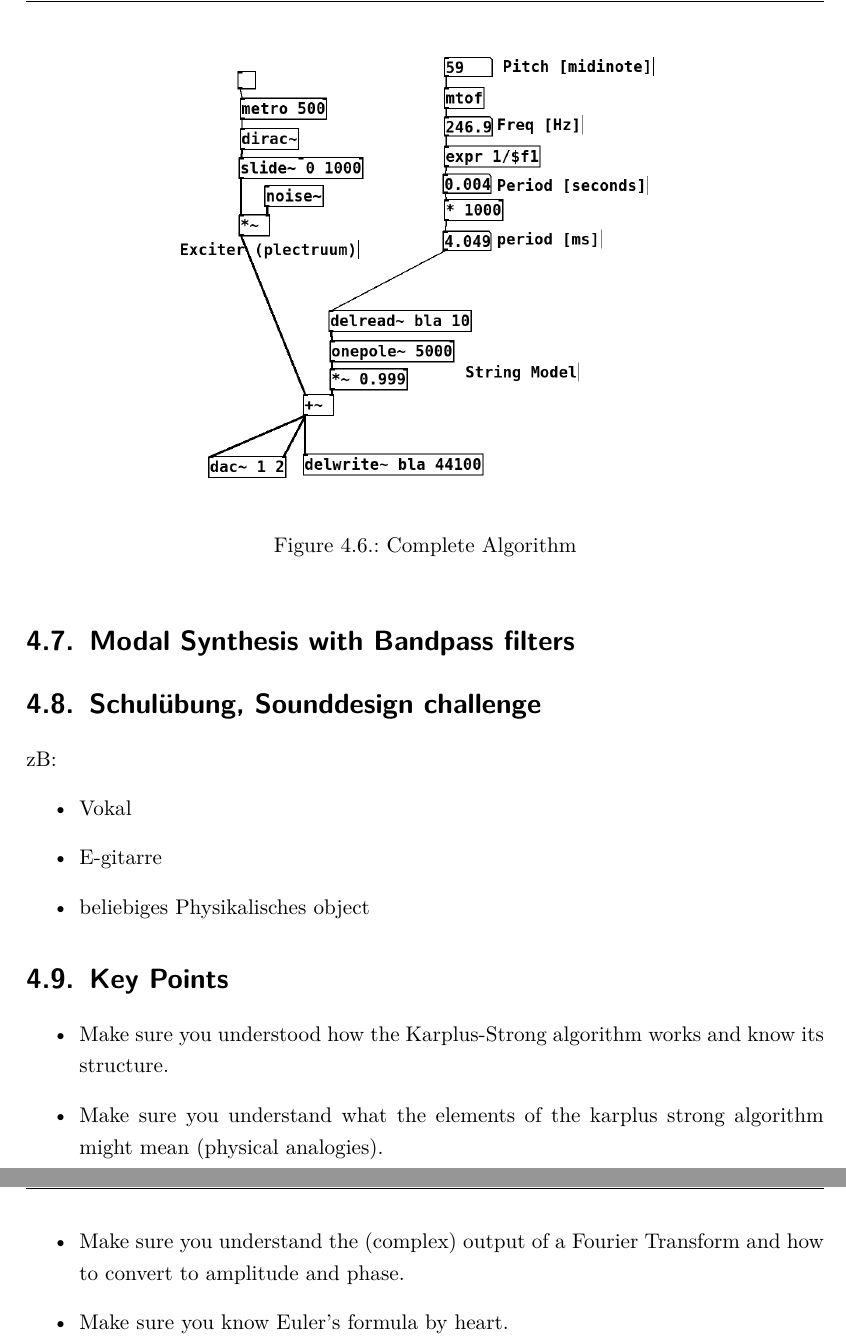
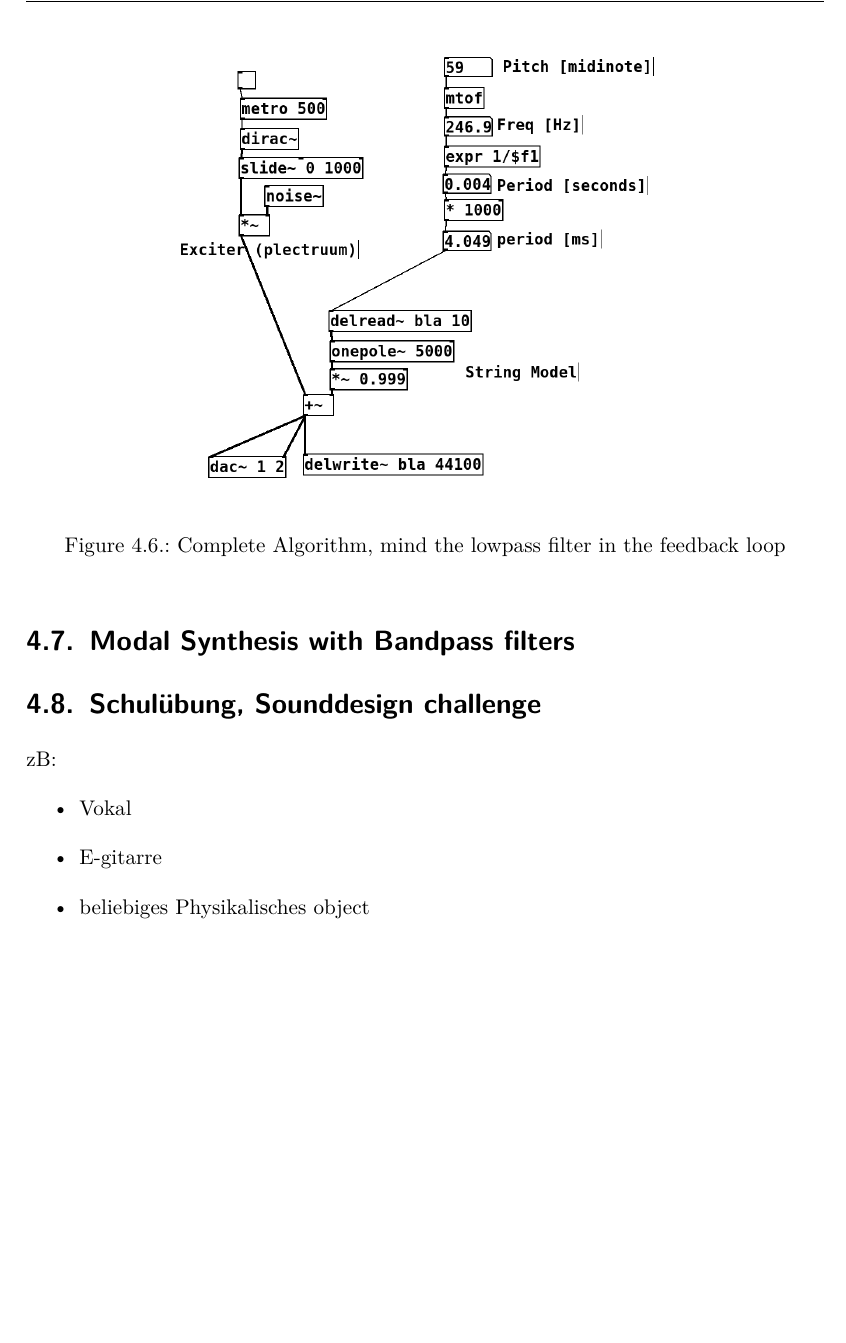
Before and after one commit to hrtlacek/dspCourse, a LaTeX thesis (main.tex, which reads FFT.tex, Karplus.tex): two parts of pages 90 and 99 of 112 before the commit and part of page 91 of 112 after it, the two joined at a grey line, cut at the place of the change, the shorter picture padded with empty space. Compiled offline with pdfLaTeX.

Commit message:
minor changes

```diff
--- a/FFT.tex
+++ b/FFT.tex
@@ -248,3 +245,6 @@ The 'real only' versions assume that our time domain signals are not complex, so
-	\item Make sure you understand the (complex) output of a Fourier Transform and how to convert to amplitude and phase.
-	\item Make sure you know Euler's formula by heart.
-\end{itemize}
+% \section{Key Points}
+% \begin{itemize}
+% 	\item Make sure you understood the formula for the Fourier Transform.
+% 	\item Make sure you understand the (complex) output of a Fourier Transform and how to convert to amplitude and phase.
+% 	\item Make sure you know Euler's formula by heart.
+% \end{itemize}
--- a/Karplus.tex
+++ b/Karplus.tex
@@ -165,7 +168,7 @@ So we arrive at a simple delay with feedback. To simulate energy loss we need to
 \begin{figure}[H]
   \begin{center}
     \includegraphics[scale = 0.3]{img/karplusComplete.png}
-    \caption{Complete Algorithm}
+    \caption{Complete Algorithm, mind the lowpass filter in the feedback loop}
     \label{fig:karplusComplete}
   \end{center}
 \end{figure}
@@ -185,12 +188,8 @@ zB:
 
 \end{itemize}
 
-\section{Key Points}
-\begin{itemize}
-  \item Make sure you understood how the Karplus-Strong algorithm works and know its structure.
-  \item Make sure you understand what the elements of the karplus strong algorithm might mean (physical analogies).
-\end{itemize}
-
-
-% \section{Hausuebung}
-% Andy Farnell, \href{http://aspress.co.uk/ds/pdf/pd_intro.pdf}{pd intro} chater 7, lesen
+% \section{Key Points}
+% \begin{itemize}
+%   \item Make sure you understood how the Karplus-Strong algorithm works and know its structure.
+%   \item Make sure you understand what the elements of the karplus strong algorithm might mean (physical analogies).
+% \end{itemize}
```
Also changed, not shown: jit.tex (+3 -0 lines), FFT.tex (3 more changed lines), Karplus.tex (5 more changed lines), 1 other file.
